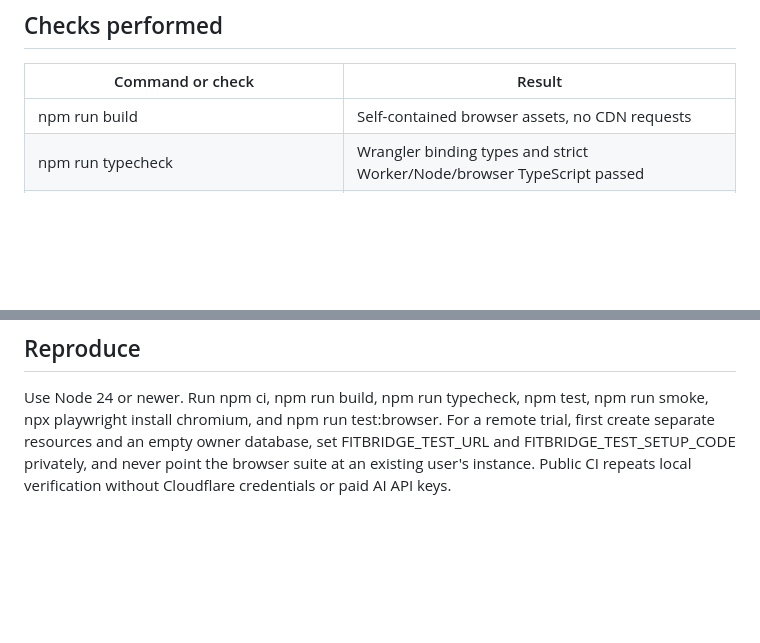
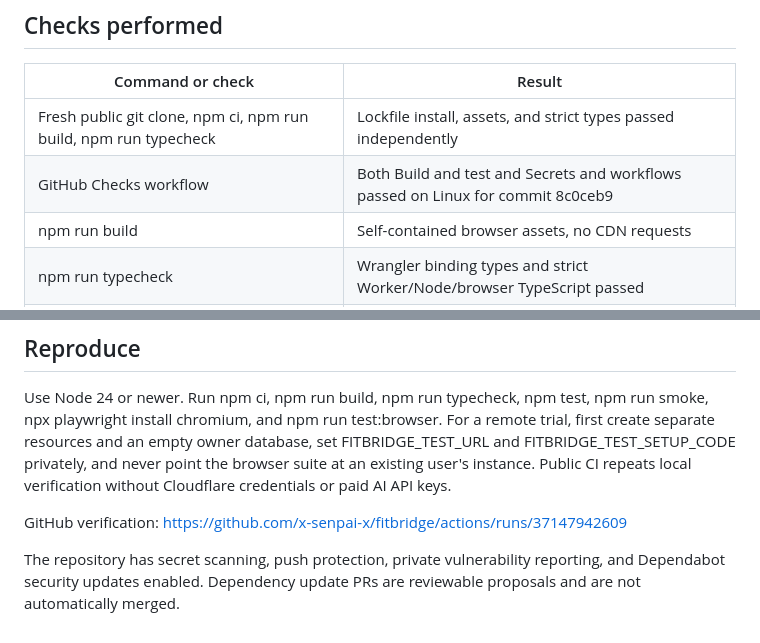
Before and after one commit to x-senpai-x/fitbridge, a Markdown page: docs/release-readiness.md, 2 parts joined by grey strips. Drawn GitHub-style; blank space fills up the shorter version.

Commit message:
Record deployed validation and green public CI evidence

```diff
--- a/docs/release-readiness.md
+++ b/docs/release-readiness.md
@@ -8,6 +8,8 @@ No captured owner health payloads, account credentials, or personal deployment I
 
 | Command or check | Result |
 |---|---|
+| Fresh public git clone, npm ci, npm run build, npm run typecheck | Lockfile install, assets, and strict types passed independently |
+| GitHub Checks workflow | Both Build and test and Secrets and workflows passed on Linux for commit 8c0ceb9 |
 | npm run build | Self-contained browser assets, no CDN requests |
 | npm run typecheck | Wrangler binding types and strict Worker/Node/browser TypeScript passed |
 | npm test | 16 files, 211 tests passed in local workerd with D1 migrations |
@@ -61,3 +63,8 @@ Use Node 24 or newer.
 Run npm ci, npm run build, npm run typecheck, npm test, npm run smoke, npx playwright install chromium, and npm run test:browser.
 For a remote trial, first create separate resources and an empty owner database, set FITBRIDGE_TEST_URL and FITBRIDGE_TEST_SETUP_CODE privately, and never point the browser suite at an existing user's instance.
 Public CI repeats local verification without Cloudflare credentials or paid AI API keys.
+
+GitHub verification: https://github.com/x-senpai-x/fitbridge/actions/runs/37147942609
+
+The repository has secret scanning, push protection, private vulnerability reporting, and Dependabot security updates enabled.
+Dependency update PRs are reviewable proposals and are not automatically merged.
```
